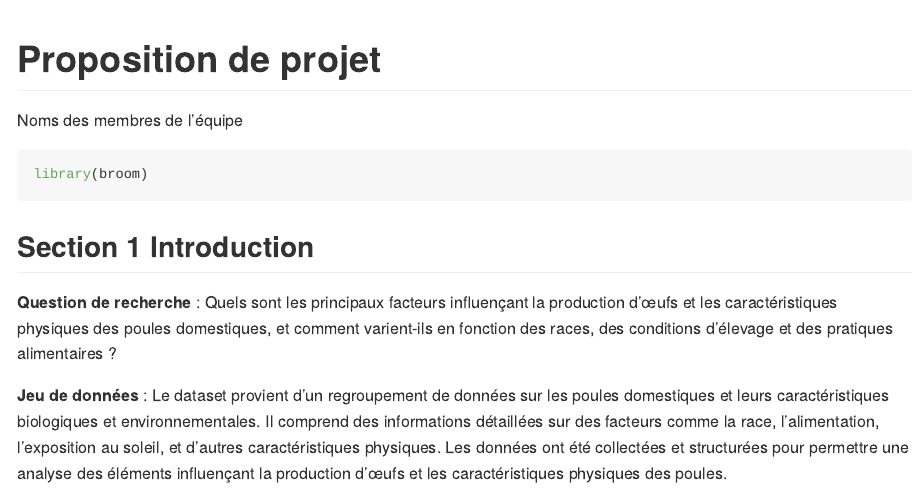
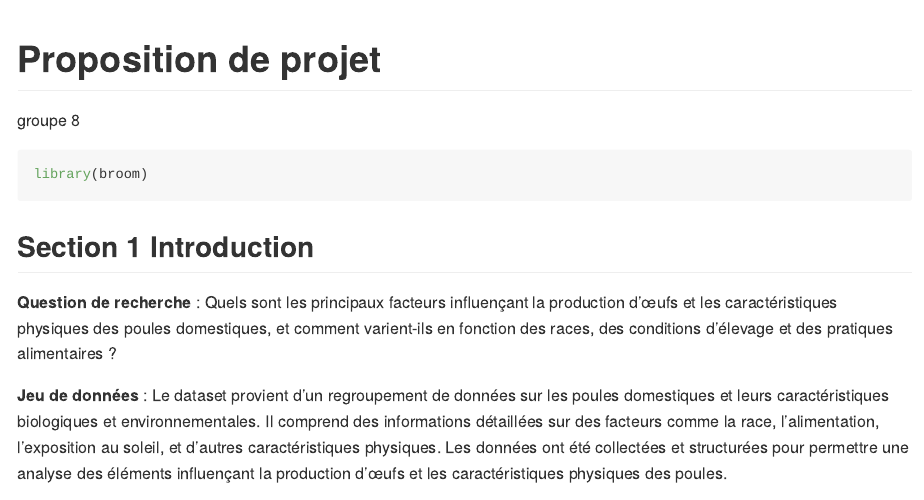
Before and after one commit to bravovaldes/presentation-oeufs, an R Markdown document (proposal/proposal.Rmd): the page in a window 1100 px wide, from its top. The pictures show the output file proposal/proposal.md that the author committed with the source, drawn offline in the style of GitHub.

Commit message:
modification du nom du groupe

```diff
--- a/proposal/proposal.Rmd
+++ b/proposal/proposal.Rmd
@@ -1,6 +1,6 @@
 ---
 title: "Proposition de projet"
-author: "Noms des membres de l'équipe"
+author: "groupe 8"
 output: github_document
 ---
 
```
Also changed, not shown: proposal/proposal.md.
